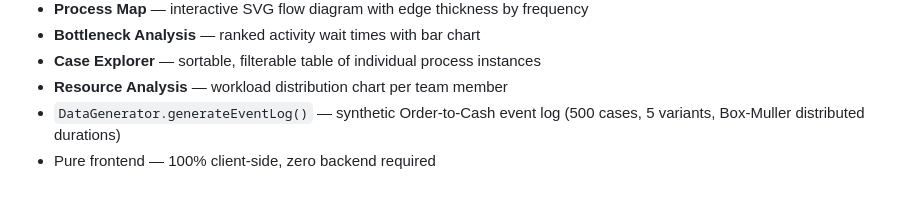
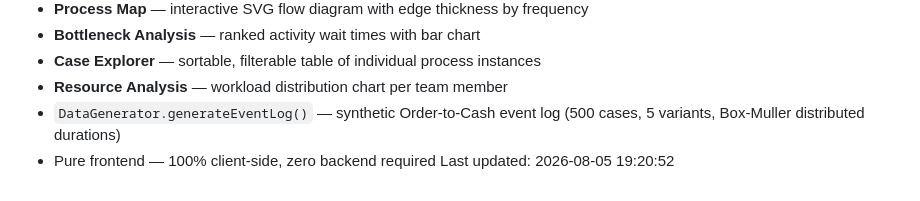
Before and after one commit to Bhavesh-takedown/processmind-dashboard, a Markdown page: CHANGELOG.md, the part around the change. GitHub-like rendering.

Commit message:
chore: daily progress update — 2026-08-05

```diff
--- a/CHANGELOG.md
+++ b/CHANGELOG.md
@@ -97,3 +97,4 @@ Versioning follows [Semantic Versioning](https://semver.org/).
 - `DataGenerator.generateEventLog()` — synthetic Order-to-Cash event log
   (500 cases, 5 variants, Box-Muller distributed durations)
 - Pure frontend — 100% client-side, zero backend required
+Last updated: 2026-08-05 19:20:52
```
